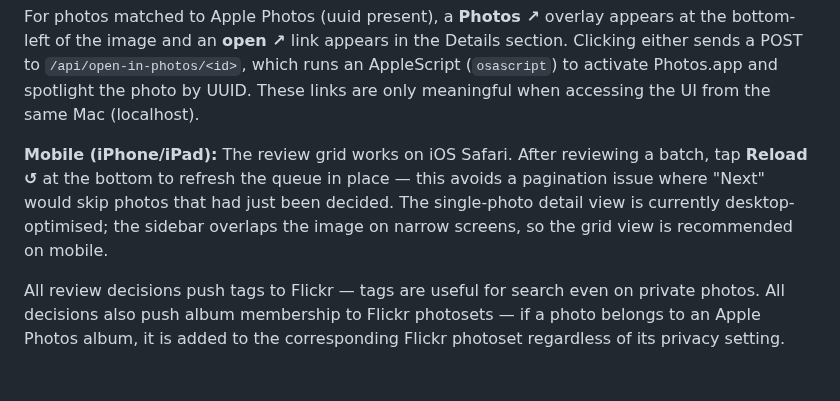
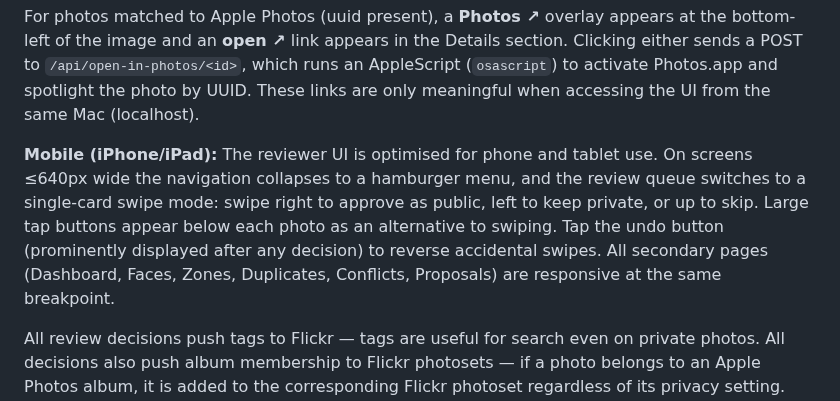
Before and after one commit to cdevers/Blue-Pearmain, a Markdown page: README.md, the part around the change. Drawn GitHub-style; blank space fills up the shorter version.

Commit message:
docs(#131): update README for mobile-responsive UI
Documents swipe gestures, hamburger nav, and mobile breakpoint.
Replaces the old 'grid works on iOS' note. Marks spec complete.

Co-Authored-By: Claude Sonnet 4.6 <noreply@anthropic.com>

```diff
--- a/README.md
+++ b/README.md
@@ -312,7 +312,7 @@ In the detail view the action buttons are pinned to the top of the sidebar, so t
 
 For photos matched to Apple Photos (uuid present), a **Photos ↗** overlay appears at the bottom-left of the image and an **open ↗** link appears in the Details section. Clicking either sends a POST to `/api/open-in-photos/<id>`, which runs an AppleScript (`osascript`) to activate Photos.app and spotlight the photo by UUID. These links are only meaningful when accessing the UI from the same Mac (localhost).
 
-**Mobile (iPhone/iPad):** The review grid works on iOS Safari. After reviewing a batch, tap **Reload ↺** at the bottom to refresh the queue in place — this avoids a pagination issue where "Next" would skip photos that had just been decided. The single-photo detail view is currently desktop-optimised; the sidebar overlaps the image on narrow screens, so the grid view is recommended on mobile.
+**Mobile (iPhone/iPad):** The reviewer UI is optimised for phone and tablet use. On screens ≤640px wide the navigation collapses to a hamburger menu, and the review queue switches to a single-card swipe mode: swipe right to approve as public, left to keep private, or up to skip. Large tap buttons appear below each photo as an alternative to swiping. Tap the undo button (prominently displayed after any decision) to reverse accidental swipes. All secondary pages (Dashboard, Faces, Zones, Duplicates, Conflicts, Proposals) are responsive at the same breakpoint.
 
 All review decisions push tags to Flickr — tags are useful for search even on private photos. All decisions also push album membership to Flickr photosets — if a photo belongs to an Apple Photos album, it is added to the corresponding Flickr photoset regardless of its privacy setting. Flickr pushes happen in a background thread, so the UI response is immediate; push errors are logged but do not block the review flow.
 
```
Also changed, not shown: 1 other file.
